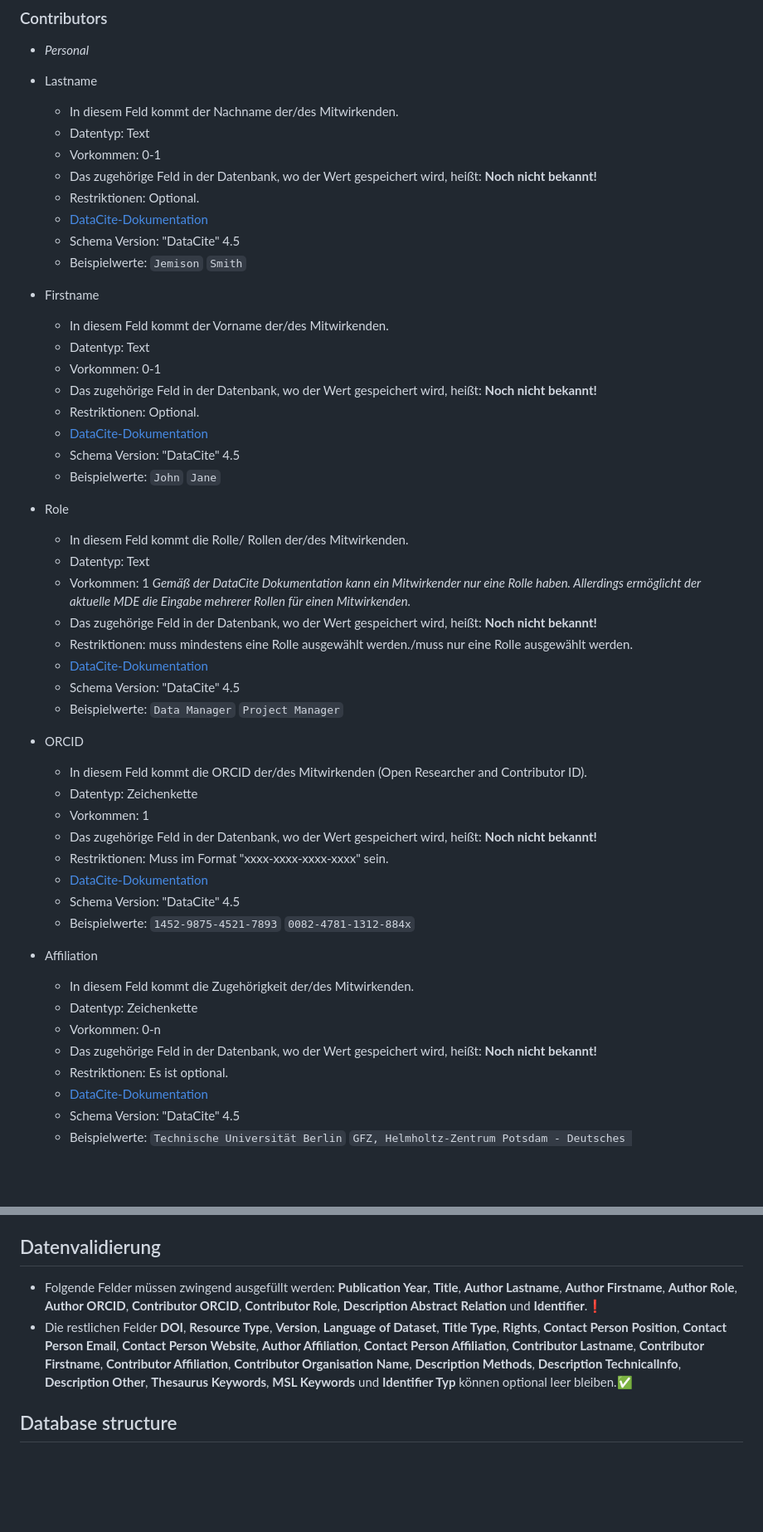
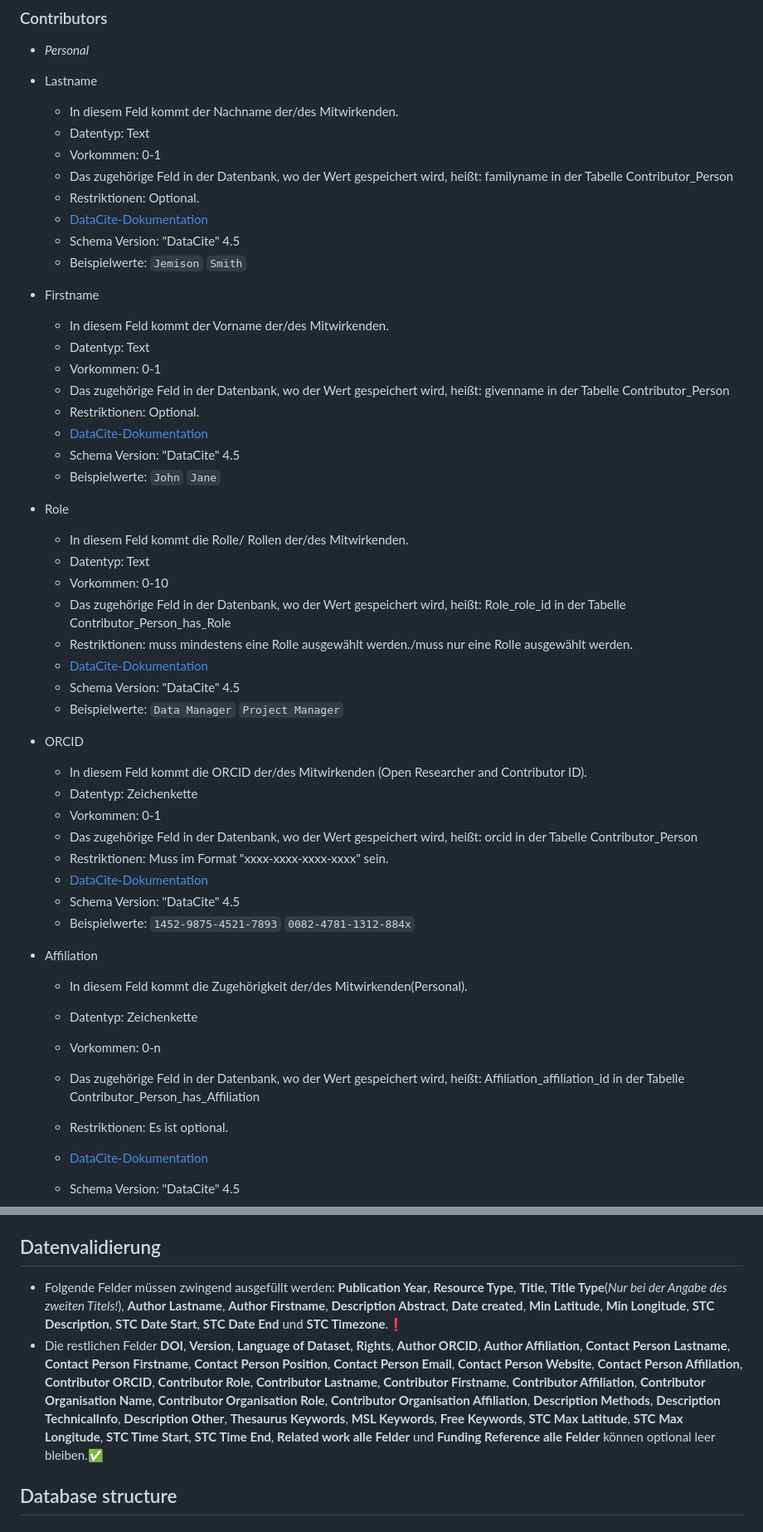
Before and after one commit to McNamara84/gfz-metadata-editor-msl-v2, a Markdown page: README.md, 2 parts joined by grey strips. Shown at 83% size. Drawn GitHub-style; blank space fills up the shorter version.

```diff
--- a/README.md
+++ b/README.md
@@ -570,7 +573,7 @@ JSON-Array mit Identifier-Typ-Objekten
   - In diesem Feld kommt der Nachname der/des Mitwirkenden.
   - Datentyp: Text
   - Vorkommen: 0-1
-  - Das zugehörige Feld in der Datenbank, wo der Wert gespeichert wird, heißt: **Noch nicht bekannt!**
+  - Das zugehörige Feld in der Datenbank, wo der Wert gespeichert wird, heißt: familyname in der Tabelle Contributor_Person
   - Restriktionen: Optional.
   - [DataCite-Dokumentation](https://datacite-metadata-schema.readthedocs.io/en/4.5/properties/contributor/#familyname)
   - Schema Version: "DataCite" 4.5
@@ -581,7 +584,7 @@ JSON-Array mit Identifier-Typ-Objekten
   - In diesem Feld kommt der Vorname der/des Mitwirkenden.
   - Datentyp: Text
   - Vorkommen: 0-1
-  - Das zugehörige Feld in der Datenbank, wo der Wert gespeichert wird, heißt: **Noch nicht bekannt!**
+  - Das zugehörige Feld in der Datenbank, wo der Wert gespeichert wird, heißt: givenname in der Tabelle Contributor_Person
   - Restriktionen: Optional.
   - [DataCite-Dokumentation](https://datacite-metadata-schema.readthedocs.io/en/4.5/properties/contributor/#givenname)
   - Schema Version: "DataCite" 4.5
@@ -591,8 +594,8 @@ JSON-Array mit Identifier-Typ-Objekten
 
   - In diesem Feld kommt die Rolle/ Rollen der/des Mitwirkenden.
   - Datentyp: Text
-  - Vorkommen: 1 _Gemäß der DataCite Dokumentation kann ein Mitwirkender nur eine Rolle haben. Allerdings ermöglicht der aktuelle MDE die Eingabe mehrerer Rollen für einen Mitwirkenden._
-  - Das zugehörige Feld in der Datenbank, wo der Wert gespeichert wird, heißt: **Noch nicht bekannt!**
+  - Vorkommen: 0-10
+  - Das zugehörige Feld in der Datenbank, wo der Wert gespeichert wird, heißt: Role_role_id in der Tabelle Contributor_Person_has_Role
   - Restriktionen: muss mindestens eine Rolle ausgewählt werden./muss nur eine Rolle ausgewählt werden.
   - [DataCite-Dokumentation](https://datacite-metadata-schema.readthedocs.io/en/4.5/properties/contributor/#a-contributortype)
   - Schema Version: "DataCite" 4.5
@@ -602,8 +605,8 @@ JSON-Array mit Identifier-Typ-Objekten
 
   - In diesem Feld kommt die ORCID der/des Mitwirkenden (Open Researcher and Contributor ID).
   - Datentyp: Zeichenkette
-  - Vorkommen: 1
-  - Das zugehörige Feld in der Datenbank, wo der Wert gespeichert wird, heißt: **Noch nicht bekannt!**
+  - Vorkommen: 0-1
+  - Das zugehörige Feld in der Datenbank, wo der Wert gespeichert wird, heißt: orcid in der Tabelle Contributor_Person
   - Restriktionen: Muss im Format "xxxx-xxxx-xxxx-xxxx" sein.
   - [DataCite-Dokumentation](https://datacite-metadata-schema.readthedocs.io/en/4.5/properties/contributor/#a-nameidentifierscheme)
   - Schema Version: "DataCite" 4.5
@@ -611,10 +614,11 @@ JSON-Array mit Identifier-Typ-Objekten
 
 - Affiliation
 
-  - In diesem Feld kommt die Zugehörigkeit der/des Mitwirkenden.
+  - In diesem Feld kommt die Zugehörigkeit der/des Mitwirkenden(Personal).
   - Datentyp: Zeichenkette
   - Vorkommen: 0-n
-  - Das zugehörige Feld in der Datenbank, wo der Wert gespeichert wird, heißt: **Noch nicht bekannt!**
+  - Das zugehörige Feld in der Datenbank, wo der Wert gespeichert wird, heißt: Affiliation_affiliation_id in der Tabelle Contributor_Person_has_Affiliation
+
   - Restriktionen: Es ist optional.
   - [DataCite-Dokumentation](https://datacite-metadata-schema.readthedocs.io/en/4.5/properties/contributor/#a-affiliationidentifier)
   - Schema Version: "DataCite" 4.5
@@ -929,8 +946,8 @@ Räumliche und zeitliche Einordnung des Datensatzes. Zur einfacheren Erfassung d
 
 ## Datenvalidierung
 
-- Folgende Felder müssen zwingend ausgefüllt werden: **Publication Year**, **Title**, **Author Lastname**, **Author Firstname**, **Author Role**, **Author ORCID**, **Contributor ORCID**, **Contributor Role**, **Description Abstract** **Relation** und **Identifier**.❗
-- Die restlichen Felder **DOI**, **Resource Type**, **Version**, **Language of Dataset**, **Title Type**, **Rights**, **Contact Person Position**, **Contact Person Email**, **Contact Person Website**, **Author Affiliation**, **Contact Person Affiliation**, **Contributor Lastname**, **Contributor Firstname**, **Contributor Affiliation**, **Contributor Organisation Name**, **Description Methods**, **Description TechnicalInfo**, **Description Other**, **Thesaurus Keywords**, **MSL Keywords** und **Identifier Typ** können optional leer bleiben.✅
+- Folgende Felder müssen zwingend ausgefüllt werden: **Publication Year**, **Resource Type**, **Title**, **Title Type**(_Nur bei der Angabe des zweiten Titels!_), **Author Lastname**, **Author Firstname**, **Description Abstract**, **Date created**, **Min Latitude**, **Min Longitude**, **STC Description**, **STC Date Start**, **STC Date End** und **STC Timezone**.❗
+- Die restlichen Felder **DOI**, **Version**, **Language of Dataset**, **Rights**, **Author ORCID**, **Author Affiliation**, **Contact Person Lastname**, **Contact Person Firstname**, **Contact Person Position**, **Contact Person Email**, **Contact Person Website**, **Contact Person Affiliation**, **Contributor ORCID**, **Contributor Role**, **Contributor Lastname**, **Contributor Firstname**, **Contributor Affiliation**, **Contributor Organisation Name**, **Contributor Organisation Role**, **Contributor Organisation Affiliation**, **Description Methods**, **Description TechnicalInfo**, **Description Other**, **Thesaurus Keywords**, **MSL Keywords**, **Free Keywords**, **STC Max Latitude**, **STC Max Longitude**, **STC Time Start**, **STC Time End**, **Related work alle Felder** und **Funding Reference alle Felder** können optional leer bleiben.✅
 
 ## Database structure
 
```
Also changed, not shown: other parts of README.md (+19 -3 lines).
